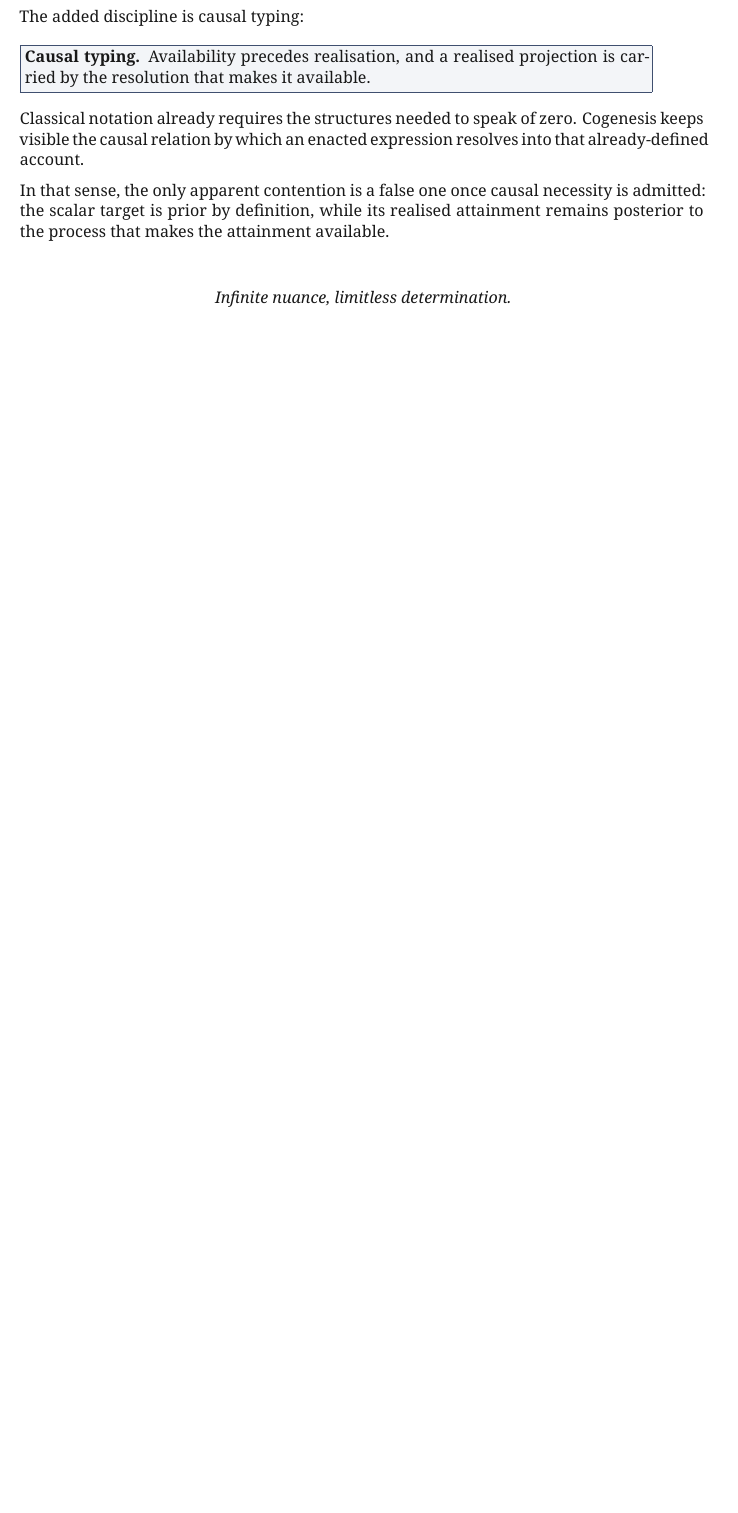
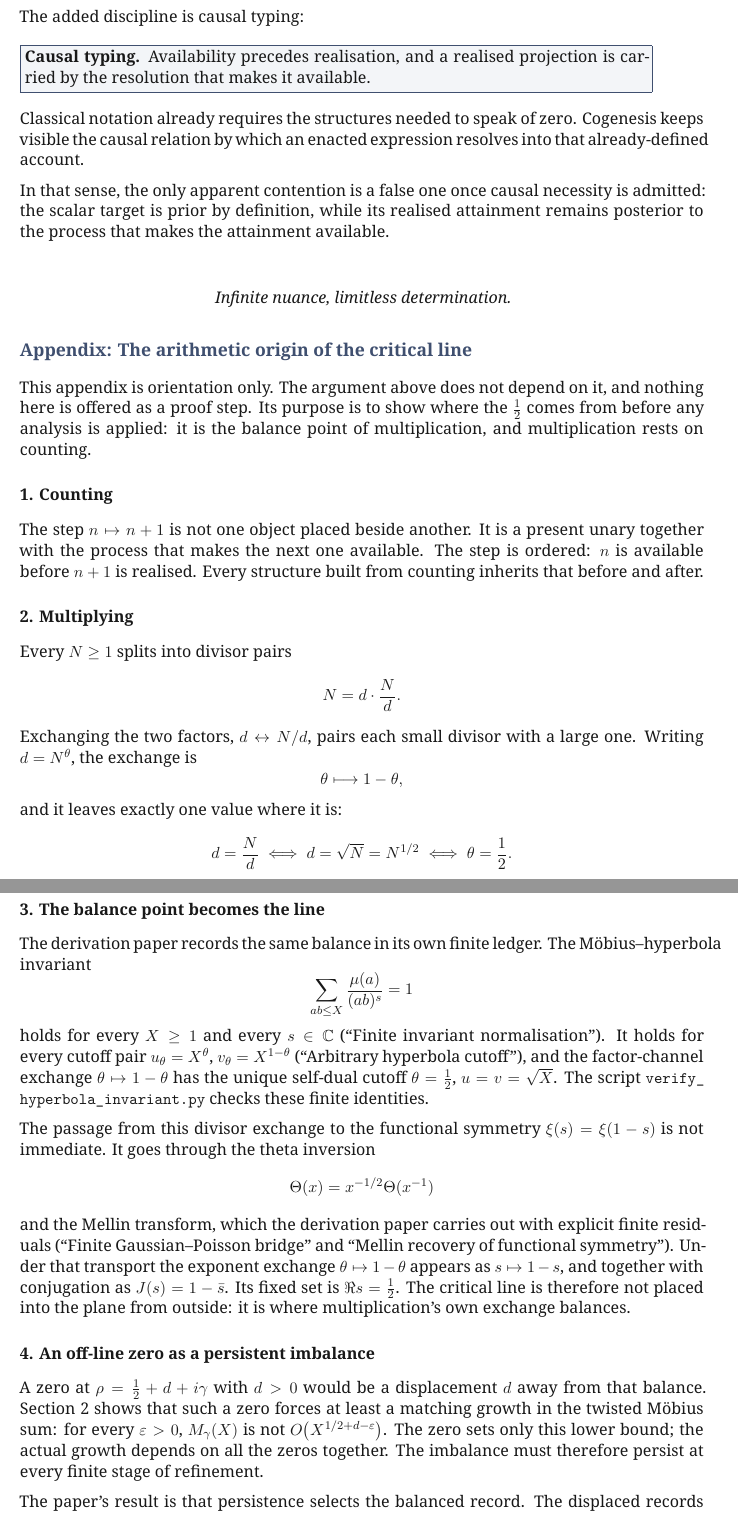
Before and after one commit to MilitantAI/Riemann, a LaTeX paper (riemann_relational_selection_whitepaper_v1.3.tex): part of page 9 of 9 before the commit and two parts of pages 9 and 10 of 10 after it, the two joined at a grey line, cut so that both start at the same text, the shorter picture padded with empty space. Compiled offline with XeLaTeX.

Commit message:
Add the plain-language appendix on the arithmetic origin of the critical line to v1.3, marked as orientation outside the proof.
Beepboop-Agent: beepboop
Beepboop-Run:
Hivemind-Exchange: xp-01a203d8be237681b5de9294ae5ab3d0
Hivemind-Receipt: 01a203d8-c983-769a-87a8-1ec4c46a0ed9

```diff
--- a/riemann_relational_selection_whitepaper_v1.3.tex
+++ b/riemann_relational_selection_whitepaper_v1.3.tex
@@ -583,3 +583,49 @@ In that sense, the only apparent contention is a false one once causal necessity
 \emph{Infinite nuance, limitless determination.}
 \end{center}
 
+\section*{Appendix: The arithmetic origin of the critical line}
+
+This appendix is orientation only. The argument above does not depend on it, and nothing here is offered as a proof step. Its purpose is to show where the \(\tfrac12\) comes from before any analysis is applied: it is the balance point of multiplication, and multiplication rests on counting.
+
+\subsection*{1. Counting}
+
+The step \(n\mapsto n+1\) is not one object placed beside another. It is a present unary together with the process that makes the next one available. The step is ordered: \(n\) is available before \(n+1\) is realised. Every structure built from counting inherits that before and after.
+
+\subsection*{2. Multiplying}
+
+Every \(N\ge1\) splits into divisor pairs
+\[
+N=d\cdot\frac Nd.
+\]
+Exchanging the two factors, \(d\leftrightarrow N/d\), pairs each small divisor with a large one. Writing \(d=N^\theta\), the exchange is
+\[
+\theta\longmapsto1-\theta,
+\]
+and it leaves exactly one value where it is:
+\[
+d=\frac Nd
+\iff
+d=\sqrt N=N^{1/2}
+\iff
+\theta=\frac12.
+\]
+
+\subsection*{3. The balance point becomes the line}
+
+The derivation paper records the same balance in its own finite ledger. The M\"obius--hyperbola invariant
+\[
+\sum_{ab\le X}\frac{\mu(a)}{(ab)^s}=1
+\]
+holds for every \(X\ge1\) and every \(s\in\mathbb C\) (``Finite invariant normalisation''). It holds for every cutoff pair \(u_\theta=X^\theta\), \(v_\theta=X^{1-\theta}\) (``Arbitrary hyperbola cutoff''), and the factor-channel exchange \(\theta\mapsto1-\theta\) has the unique self-dual cutoff \(\theta=\tfrac12\), \(u=v=\sqrt X\). The script \texttt{verify\_\allowbreak hyperbola\_\allowbreak invariant.py} checks these finite identities.
+
+The passage from this divisor exchange to the functional symmetry \(\xi(s)=\xi(1-s)\) is not immediate. It goes through the theta inversion
+\[
+\Theta(x)=x^{-1/2}\Theta(x^{-1})
+\]
+and the Mellin transform, which the derivation paper carries out with explicit finite residuals (``Finite Gaussian--Poisson bridge'' and ``Mellin recovery of functional symmetry''). Under that transport the exponent exchange \(\theta\mapsto1-\theta\) appears as \(s\mapsto1-s\), and together with conjugation as \(J(s)=1-\bar s\). Its fixed set is \(\Re s=\tfrac12\). The critical line is therefore not placed into the plane from outside: it is where multiplication's own exchange balances.
+
+\subsection*{4. An off-line zero as a persistent imbalance}
+
+A zero at \(\rho=\tfrac12+d+i\gamma\) with \(d>0\) would be a displacement \(d\) away from that balance. Section 2 shows that such a zero forces at least a matching growth in the twisted M\"obius sum: for every \(\varepsilon>0\), \(M_\gamma(X)\) is not \(O\!\left(X^{1/2+d-\varepsilon}\right)\). The zero sets only this lower bound; the actual growth depends on all the zeros together. The imbalance must therefore persist at every finite stage of refinement.
+
+The paper's result is that persistence selects the balanced record. The displaced records \(\Phi_{\pm d}\) are kept, as the branch residual \(r_{\pitchfork}\), but they cannot also be the realised zero:
```
Also changed, not shown: riemann_relational_selection_whitepaper_v1.3.tex (14 more changed lines).
